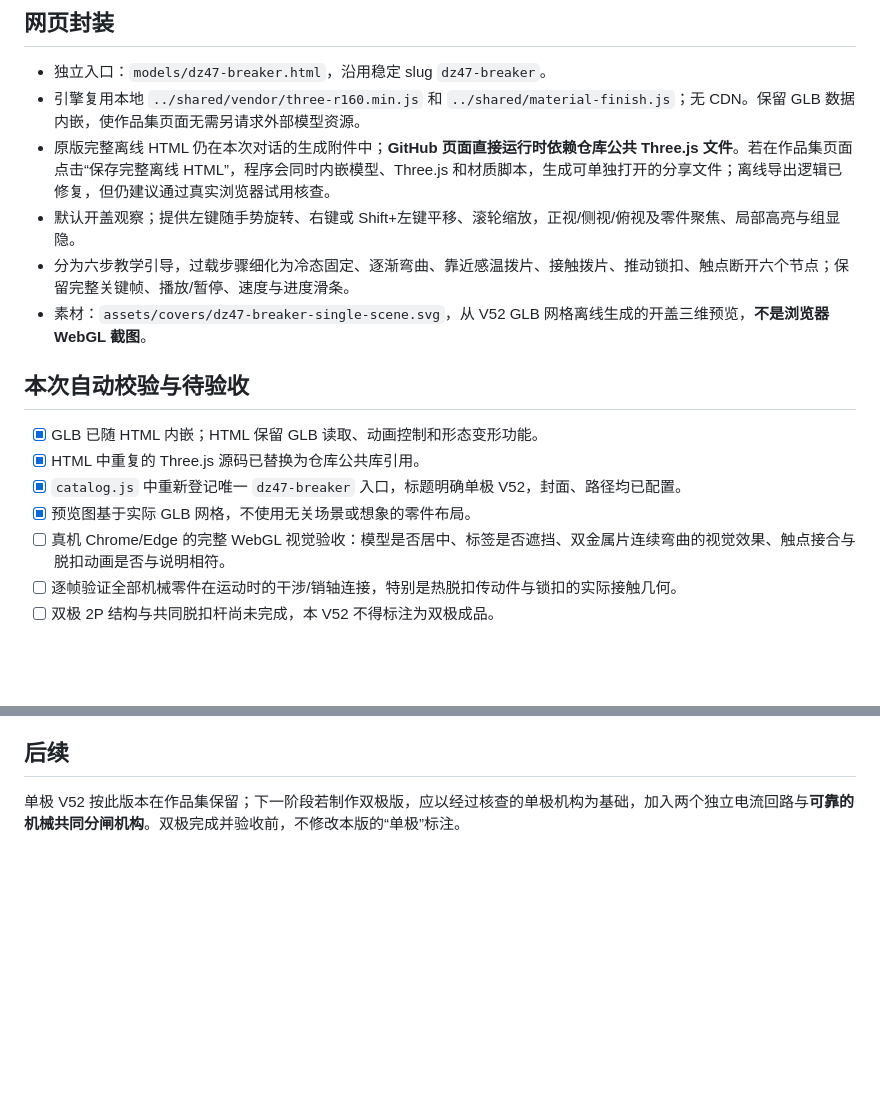
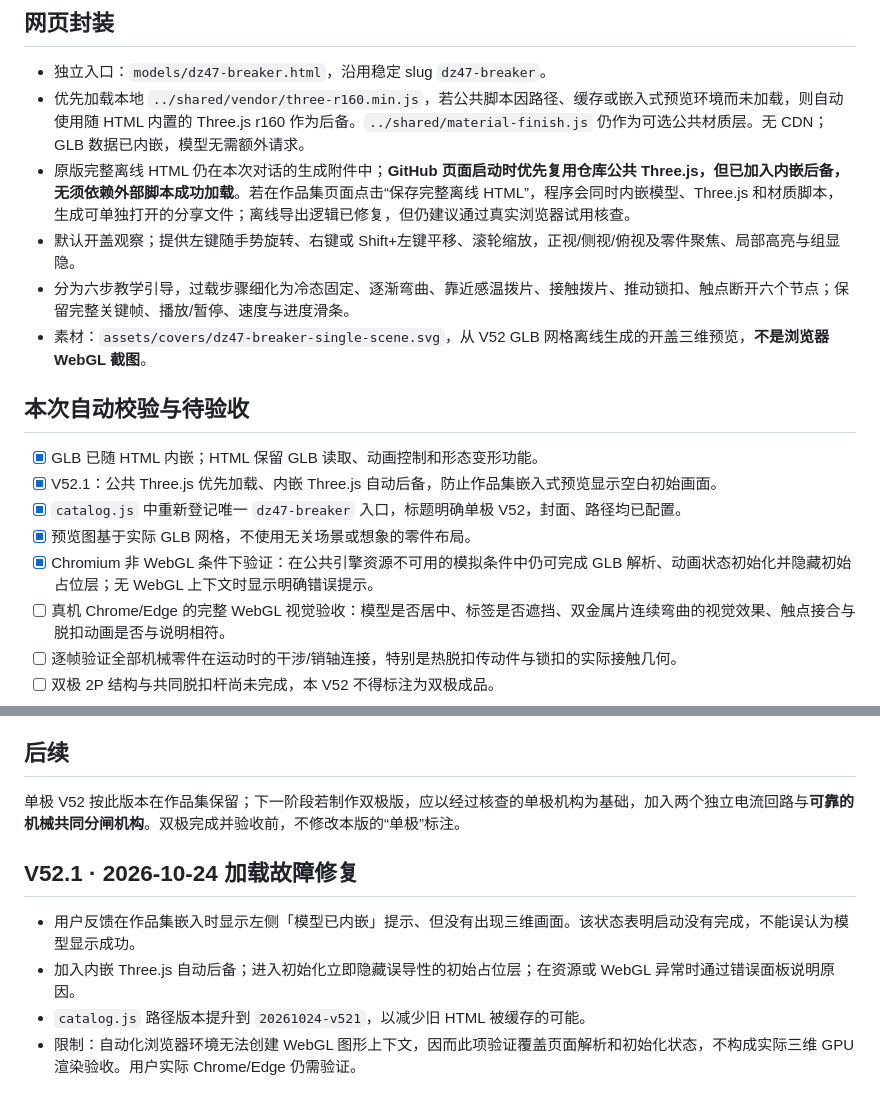
Before and after one commit to zmdyy/3Dmodel2, a Markdown page: docs/dz47-breaker.md, 2 parts joined by grey strips. GitHub-like rendering; blank space fills up the shorter version.

Commit message:
docs(dz47): record V52.1 startup fallback and WebGL verification limitations

```diff
--- a/docs/dz47-breaker.md
+++ b/docs/dz47-breaker.md
@@ -14,8 +14,8 @@
 ## 网页封装
 
 - 独立入口：`models/dz47-breaker.html`，沿用稳定 slug `dz47-breaker`。
-- 引擎复用本地 `../shared/vendor/three-r160.min.js` 和 `../shared/material-finish.js`；无 CDN。保留 GLB 数据内嵌，使作品集页面无需另请求外部模型资源。
-- 原版完整离线 HTML 仍在本次对话的生成附件中；**GitHub 页面直接运行时依赖仓库公共 Three.js 文件**。若在作品集页面点击“保存完整离线 HTML”，程序会同时内嵌模型、Three.js 和材质脚本，生成可单独打开的分享文件；离线导出逻辑已修复，但仍建议通过真实浏览器试用核查。
+- 优先加载本地 `../shared/vendor/three-r160.min.js`，若公共脚本因路径、缓存或嵌入式预览环境而未加载，则自动使用随 HTML 内置的 Three.js r160 作为后备。`../shared/material-finish.js` 仍作为可选公共材质层。无 CDN；GLB 数据已内嵌，模型无需额外请求。
+- 原版完整离线 HTML 仍在本次对话的生成附件中；**GitHub 页面启动时优先复用仓库公共 Three.js，但已加入内嵌后备，无须依赖外部脚本成功加载**。若在作品集页面点击“保存完整离线 HTML”，程序会同时内嵌模型、Three.js 和材质脚本，生成可单独打开的分享文件；离线导出逻辑已修复，但仍建议通过真实浏览器试用核查。
 - 默认开盖观察；提供左键随手势旋转、右键或 Shift+左键平移、滚轮缩放，正视/侧视/俯视及零件聚焦、局部高亮与组显隐。
 - 分为六步教学引导，过载步骤细化为冷态固定、逐渐弯曲、靠近感温拨片、接触拨片、推动锁扣、触点断开六个节点；保留完整关键帧、播放/暂停、速度与进度滑条。
 - 素材：`assets/covers/dz47-breaker-single-scene.svg`，从 V52 GLB 网格离线生成的开盖三维预览，**不是浏览器 WebGL 截图**。
@@ -23,9 +23,10 @@
 ## 本次自动校验与待验收
 
 - [x] GLB 已随 HTML 内嵌；HTML 保留 GLB 读取、动画控制和形态变形功能。
-- [x] HTML 中重复的 Three.js 源码已替换为仓库公共库引用。
+- [x] V52.1：公共 Three.js 优先加载、内嵌 Three.js 自动后备，防止作品集嵌入式预览显示空白初始画面。
 - [x] `catalog.js` 中重新登记唯一 `dz47-breaker` 入口，标题明确单极 V52，封面、路径均已配置。
 - [x] 预览图基于实际 GLB 网格，不使用无关场景或想象的零件布局。
+- [x] Chromium 非 WebGL 条件下验证：在公共引擎资源不可用的模拟条件中仍可完成 GLB 解析、动画状态初始化并隐藏初始占位层；无 WebGL 上下文时显示明确错误提示。
 - [ ] 真机 Chrome/Edge 的完整 WebGL 视觉验收：模型是否居中、标签是否遮挡、双金属片连续弯曲的视觉效果、触点接合与脱扣动画是否与说明相符。
 - [ ] 逐帧验证全部机械零件在运动时的干涉/销轴连接，特别是热脱扣传动件与锁扣的实际接触几何。
 - [ ] 双极 2P 结构与共同脱扣杆尚未完成，本 V52 不得标注为双极成品。
@@ -43,3 +44,10 @@
 ## 后续
 
 单极 V52 按此版本在作品集保留；下一阶段若制作双极版，应以经过核查的单极机构为基础，加入两个独立电流回路与**可靠的机械共同分闸机构**。双极完成并验收前，不修改本版的“单极”标注。
+
+## V52.1 · 2026-10-24 加载故障修复
+
+- 用户反馈在作品集嵌入时显示左侧「模型已内嵌」提示、但没有出现三维画面。该状态表明启动没有完成，不能误认为模型显示成功。
+- 加入内嵌 Three.js 自动后备；进入初始化立即隐藏误导性的初始占位层；在资源或 WebGL 异常时通过错误面板说明原因。
+- `catalog.js` 路径版本提升到 `20261024-v521`，以减少旧 HTML 被缓存的可能。
+- 限制：自动化浏览器环境无法创建 WebGL 图形上下文，因而此项验证覆盖页面解析和初始化状态，不构成实际三维 GPU 渲染验收。用户实际 Chrome/Edge 仍需验证。
```
